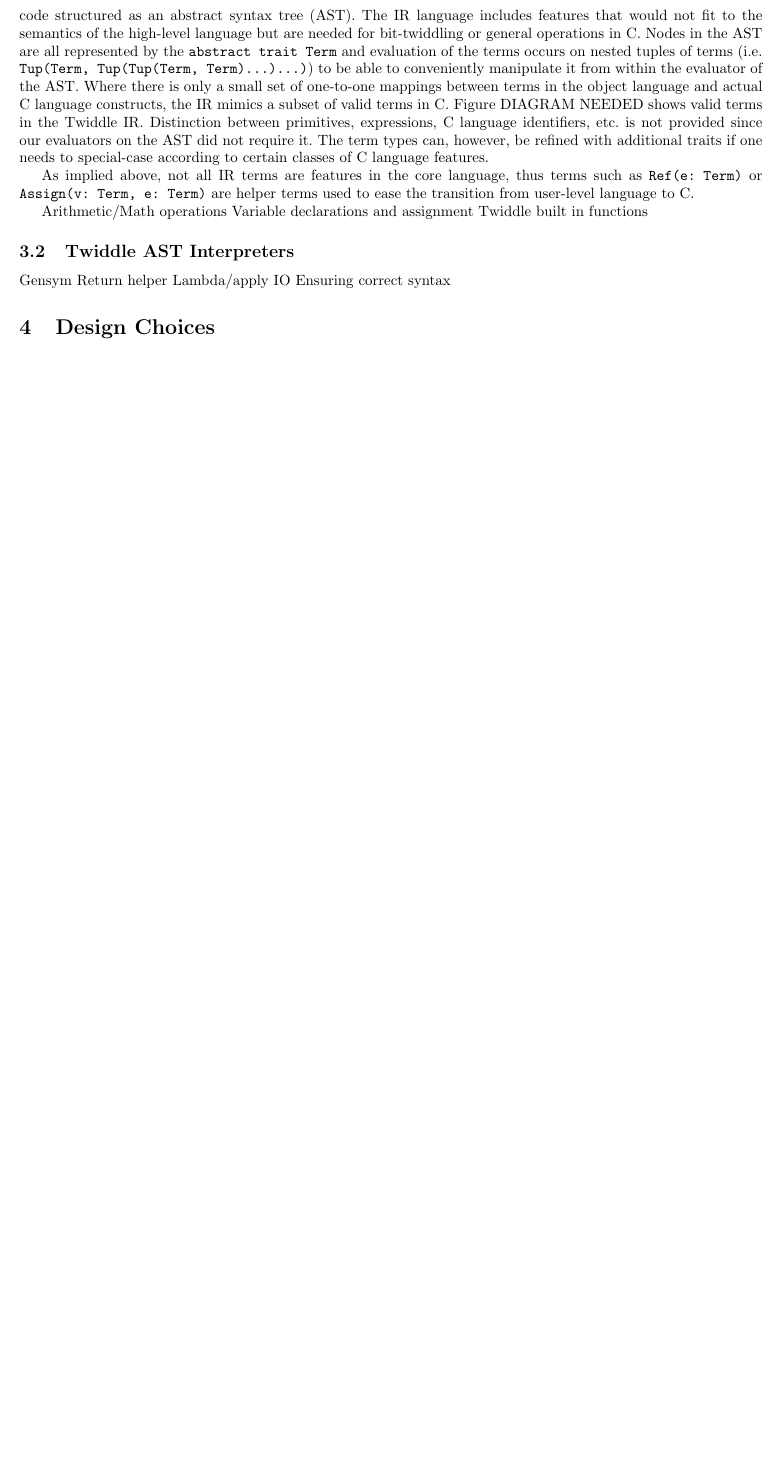
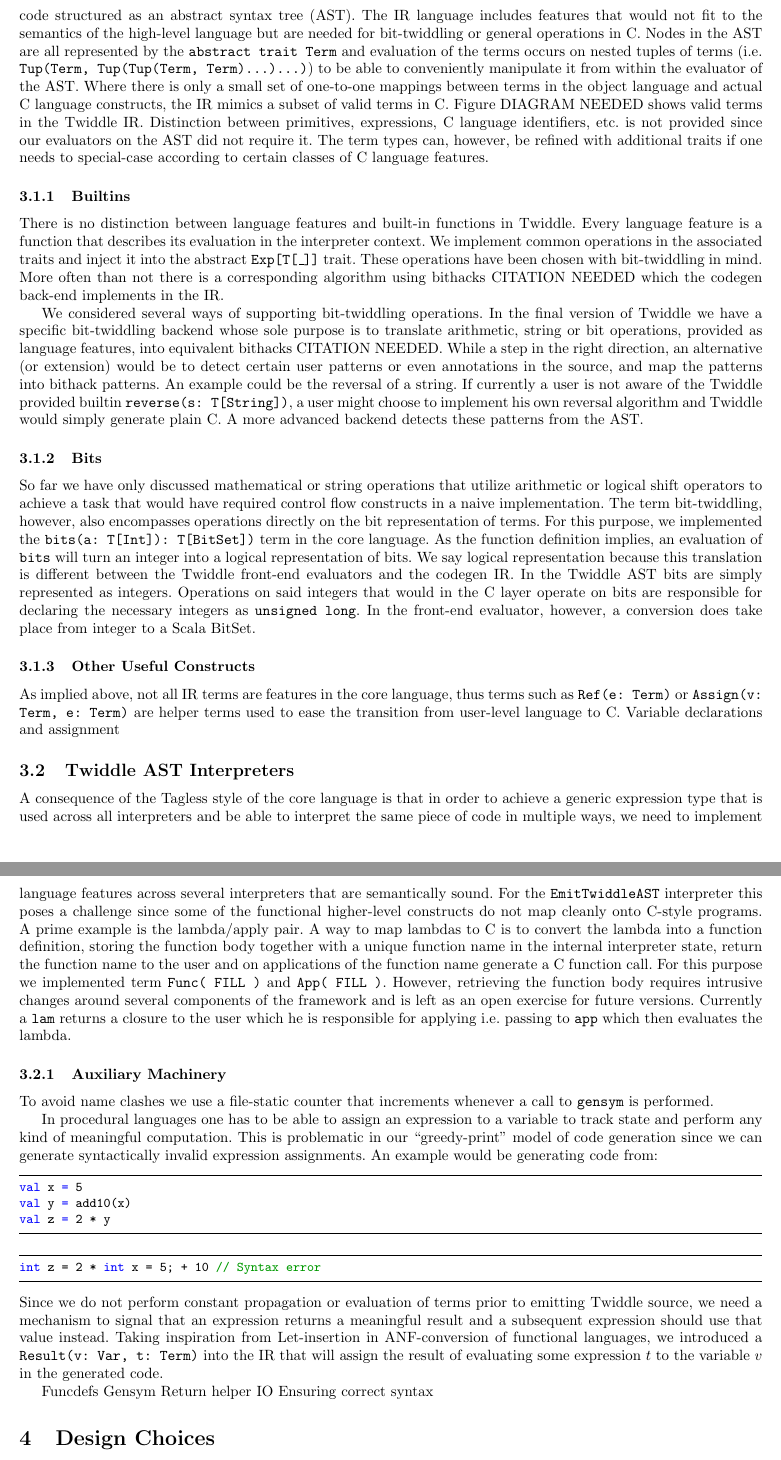
Before and after one commit to Michael137/twiddle, a LaTeX paper (twiddle.tex): part of page 3 of 3 before the commit and two parts of pages 3 and 4 of 5 after it, the two joined at a grey line, cut so that both start at the same text, the shorter picture padded with empty space. Compiled offline with pdfLaTeX; a missing bibliography style is replaced by a similar one.

Commit message:
Update design doc

```diff
--- a/twiddle.tex
+++ b/twiddle.tex
@@ -13,7 +13,6 @@
 \definecolor{gray}{rgb}{0.5,0.5,0.5}
 \definecolor{mauve}{rgb}{0.58,0,0.82}
 \lstset{frame=tb,
-  language=Scala,
   aboveskip=3mm,
   belowskip=3mm,
   showstringspaces=false,
@@ -78,15 +77,37 @@ Each term in the language is a function whose parameters and return type are wra
 \subsection{Twiddle AST}
 The code generation part of the Twiddle framework is shown in the bottom two branches of the flow chart in figure \ref{twiddle_arch}. As a way to map modularly and extensibly between a high-level language like the lambda calculus variant in our case to a low-level language like C we introduced a intermediate representation (IR) of the user-level Twiddle code structured as an abstract syntax tree (AST). The IR language includes features that would not fit to the semantics of the high-level language but are needed for bit-twiddling or general operations in C. Nodes in the AST are all represented by the \texttt{abstract trait Term} and evaluation of the terms occurs on nested tuples of terms (i.e. \texttt{Tup(Term, Tup(Tup(Term, Term)...)...)}) to be able to conveniently manipulate it from within the evaluator of the AST. Where there is only a small set of one-to-one mappings between terms in the object language and actual C language constructs, the IR mimics a subset of valid terms in C. Figure DIAGRAM NEEDED shows valid terms in the Twiddle IR. Distinction between primitives, expressions, C language identifiers, etc. is not provided since our evaluators on the AST did not require it. The term types can, however, be refined with additional traits if one needs to special-case according to certain classes of C language features.
 
+\subsubsection{Builtins}
+There is no distinction between language features and built-in functions in Twiddle. Every language feature is a function that describes its evaluation in the interpreter context. We implement common operations in the associated traits and inject it into the abstract \texttt{Exp[T[\_]]} trait. These operations have been chosen with bit-twiddling in mind. More often than not there is a corresponding algorithm using bithacks CITATION NEEDED which the codegen back-end implements in the IR.
+
+We considered several ways of supporting bit-twiddling operations. In the final version of Twiddle we have a specific bit-twiddling backend whose sole purpose is to translate arithmetic, string or bit operations, provided as language features, into equivalent bithacks CITATION NEEDED. While a step in the right direction, an alternative (or extension) would be to detect certain user patterns or even annotations in the source, and map the patterns into bithack patterns. An example could be the reversal of a string. If currently a user is not aware of the Twiddle provided builtin \texttt{reverse(s: T[String])}, a user might choose to implement his own reversal algorithm and Twiddle would simply generate plain C. A more advanced backend detects these patterns from the AST.
+
+\subsubsection{Bits}
+So far we have only discussed mathematical or string operations that utilize arithmetic or logical shift operators to achieve a task that would have required control flow constructs in a naive implementation. The term bit-twiddling, however, also encompasses operations directly on the bit representation of terms. For this purpose, we implemented the \texttt{bits(a: T[Int]): T[BitSet])} term in the core language. As the function definition implies, an evaluation of \texttt{bits} will turn an integer into a logical representation of bits. We say logical representation because this translation is different between the Twiddle front-end evaluators and the codegen IR. In the Twiddle AST bits are simply represented as integers. Operations on said integers that would in the C layer operate on bits are responsible for declaring the necessary integers as \texttt{unsigned long}. In the front-end evaluator, however, a conversion does take place from integer to a Scala BitSet.
+
+\subsubsection{Other Useful Constructs}
 As implied above, not all IR terms are features in the core language, thus terms such as \texttt{Ref(e: Term)} or \texttt{Assign(v: Term, e: Term)} are helper terms used to ease the transition from user-level language to C.
+Variable declarations and assignment
 
-Arithmetic/Math operations
-Variable declarations and assignment
-Twiddle built in functions
 \subsection{Twiddle AST Interpreters}
+A consequence of the Tagless style of the core language is that in order to achieve a generic expression type that is used across all interpreters and be able to interpret the same piece of code in multiple ways, we need to implement language features across several interpreters that are semantically sound. For the \texttt{EmitTwiddleAST} interpreter this poses a challenge since some of the functional higher-level constructs do not map cleanly onto C-style programs. A prime example is the lambda/apply pair. A way to map lambdas to C is to convert the lambda into a function definition, storing the function body together with a unique function name in the internal interpreter state, return the function name to the user and on applications of the function name generate a C function call. For this purpose we implemented term \texttt{Func( FILL )} and \texttt{App( FILL )}. However, retrieving the function body requires intrusive changes around several components of the framework and is left as an open exercise for future versions. Currently a \texttt{lam} returns a closure to the user which he is responsible for applying i.e. passing to \texttt{app} which then evaluates the lambda.
+
+\subsubsection{Auxiliary Machinery}
+To avoid name clashes we use a file-static counter that increments whenever a call to \texttt{gensym} is performed.
+
+In procedural languages one has to be able to assign an expression to a variable to track state and perform any kind of meaningful computation. This is problematic in our ``greedy-print'' model of code generation since we can generate syntactically invalid expression assignments. An example would be generating code from:
+\begin{lstlisting}[language=Scala]
+val x = 5
+val y = add10(x)
+val z = 2 * y
+\end{lstlisting}
+\begin{lstlisting}[language=C]
+int z = 2 * int x = 5; + 10 // Syntax error
+\end{lstlisting} Since we do not perform constant propagation or evaluation of terms prior to emitting Twiddle source, we need a mechanism to signal that an expression returns a meaningful result and a subsequent expression should use that value instead. Taking inspiration from Let-insertion in ANF-conversion of functional languages, we introduced a \texttt{Result(v: Var, t: Term)} into the IR that will assign the result of evaluating some expression $t$ to the variable $v$ in the generated code.
+
+Funcdefs
 Gensym
 Return helper
-Lambda/apply
 IO
 Ensuring correct syntax
 \section{Design Choices}
```
Also changed, not shown: twiddle.pdf.
